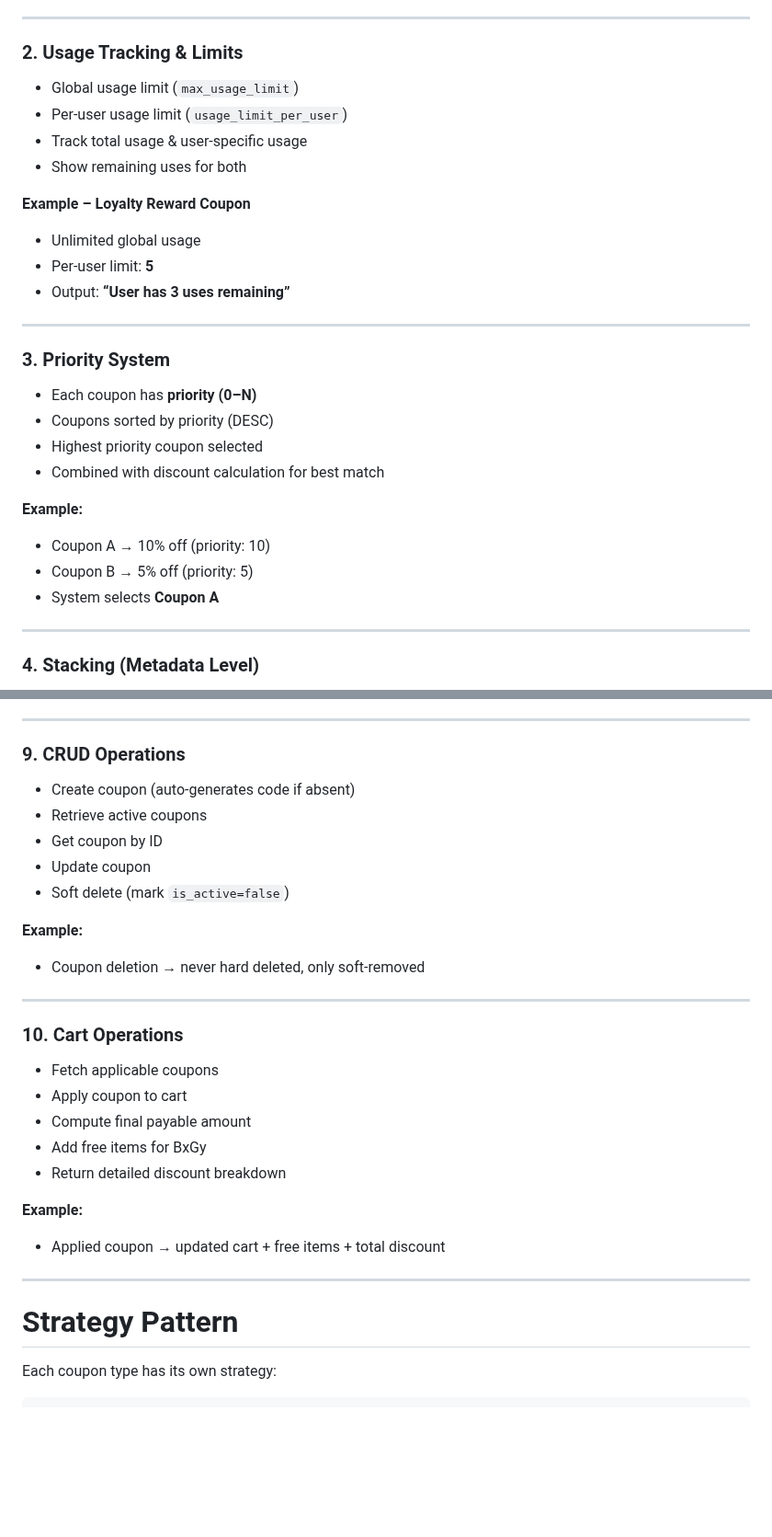
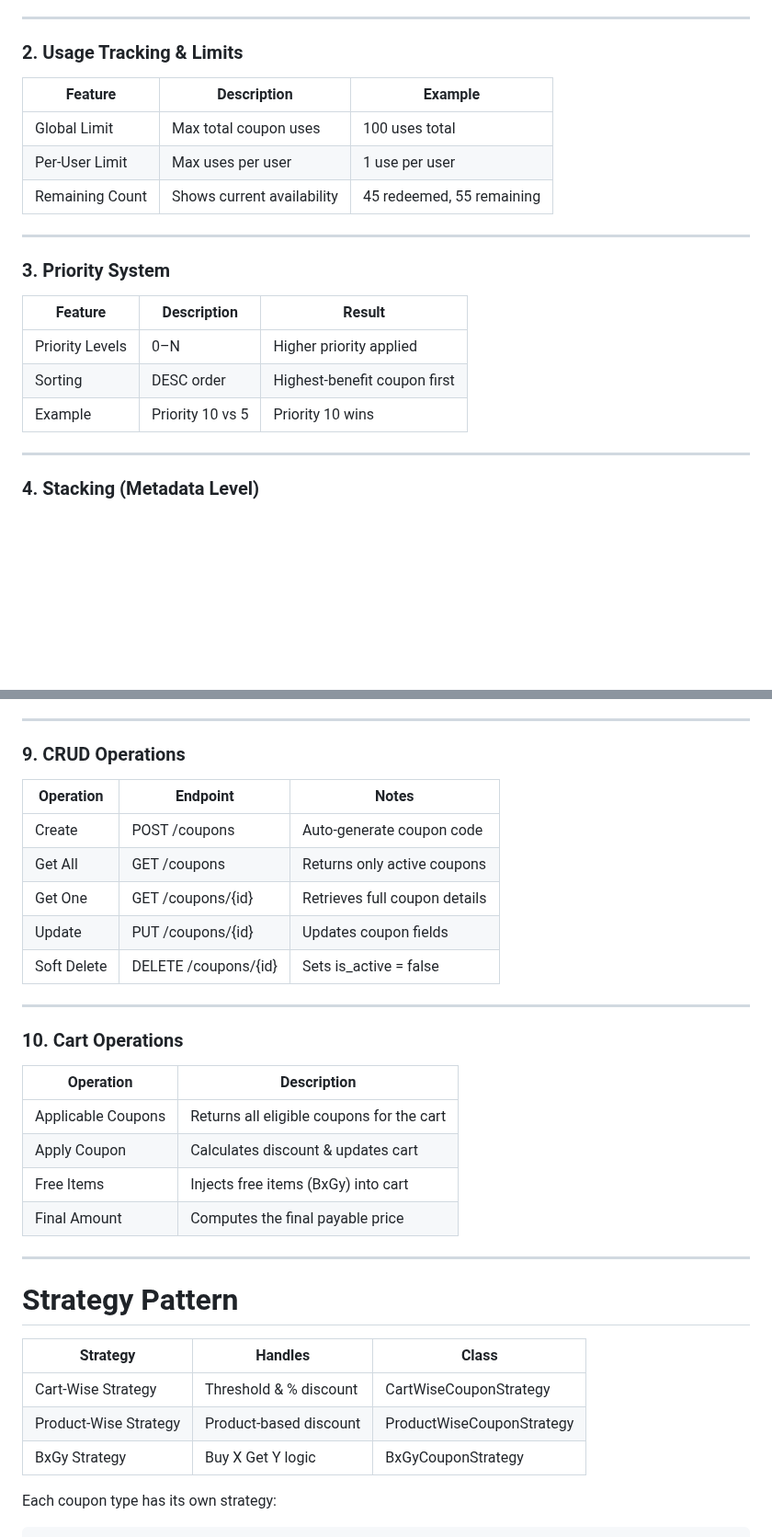
Before and after one commit to gautamkr538/monk-commerce-task, a Markdown page: README.md, 2 parts joined by grey strips. Shown at 92% size. Rendered like a GitHub page; blank space fills up the shorter version.

Commit message:
Refactor README with tables for better clarity
Updated README to include structured tables for usage tracking, priority system, CRUD operations, and cart operations.

```diff
--- a/README.md
+++ b/README.md
@@ -93,28 +93,22 @@ The full PostgreSQL schema used by the coupon engine: **[View Schema.sql](https:
 ---
 
 ### 2. Usage Tracking & Limits
-- Global usage limit (`max_usage_limit`)
-- Per-user usage limit (`usage_limit_per_user`)
-- Track total usage & user-specific usage
-- Show remaining uses for both
 
-**Example – Loyalty Reward Coupon**
-- Unlimited global usage
-- Per-user limit: **5**
-- Output: **“User has 3 uses remaining”**
+| Feature          | Description                   | Example                          |
+|------------------|-------------------------------|----------------------------------|
+| Global Limit     | Max total coupon uses         | 100 uses total                   |
+| Per-User Limit   | Max uses per user             | 1 use per user                   |
+| Remaining Count  | Shows current availability    | 45 redeemed, 55 remaining        |
 
 ---
 
 ### 3. Priority System
-- Each coupon has **priority (0–N)**
-- Coupons sorted by priority (DESC)
-- Highest priority coupon selected
-- Combined with discount calculation for best match
 
-**Example:**
-- Coupon A → 10% off (priority: 10)
-- Coupon B → 5% off (priority: 5)
-- System selects **Coupon A**
+| Feature          | Description             | Result                     |
+|------------------|-------------------------|----------------------------|
+| Priority Levels  | 0–N                     | Higher priority applied     |
+| Sorting          | DESC order              | Highest-benefit coupon first |
+| Example          | Priority 10 vs 5        | Priority 10 wins           |
 
 ---
 
@@ -187,30 +181,35 @@ Handled via validators & exception handler:
 ---
 
 ### 9. CRUD Operations
-- Create coupon (auto-generates code if absent)
-- Retrieve active coupons
-- Get coupon by ID
-- Update coupon
-- Soft delete (mark `is_active=false`)
 
-**Example:**
-- Coupon deletion → never hard deleted, only soft-removed
+| Operation    | Endpoint            | Notes                          |
+|--------------|---------------------|--------------------------------|
+| Create       | POST /coupons       | Auto-generate coupon code      |
+| Get All      | GET /coupons        | Returns only active coupons    |
+| Get One      | GET /coupons/{id}   | Retrieves full coupon details  |
+| Update       | PUT /coupons/{id}   | Updates coupon fields          |
+| Soft Delete  | DELETE /coupons/{id}| Sets is_active = false         |
 
 ---
 
 ### 10. Cart Operations
-- Fetch applicable coupons
-- Apply coupon to cart
-- Compute final payable amount
-- Add free items for BxGy
-- Return detailed discount breakdown
 
-**Example:**
-- Applied coupon → updated cart + free items + total discount
+| Operation            | Description                               |
+|----------------------|-------------------------------------------|
+| Applicable Coupons   | Returns all eligible coupons for the cart |
+| Apply Coupon         | Calculates discount & updates cart        |
+| Free Items           | Injects free items (BxGy) into cart       |
+| Final Amount         | Computes the final payable price          |
 
 ---
 
 # Strategy Pattern
+
+| Strategy               | Handles                    | Class                        |
+|------------------------|----------------------------|-------------------------------|
+| Cart-Wise Strategy     | Threshold & % discount     | CartWiseCouponStrategy        |
+| Product-Wise Strategy  | Product-based discount     | ProductWiseCouponStrategy     |
+| BxGy Strategy          | Buy X Get Y logic          | BxGyCouponStrategy            |
 
 Each coupon type has its own strategy:
 
```
